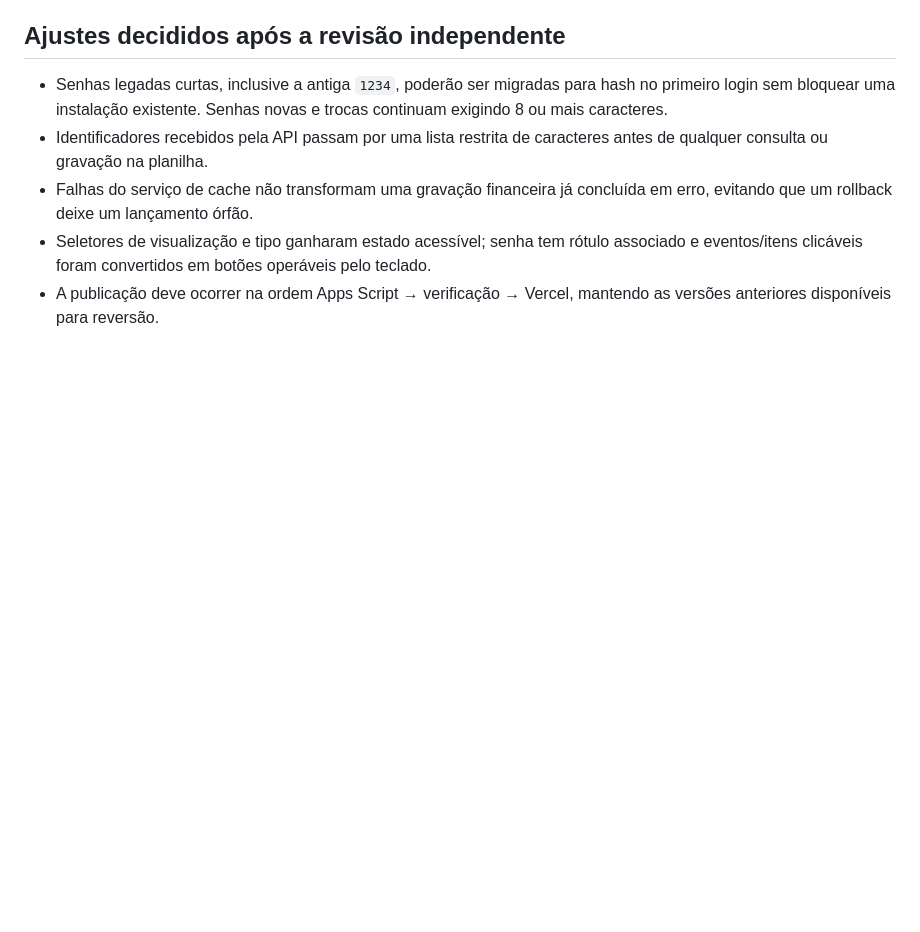
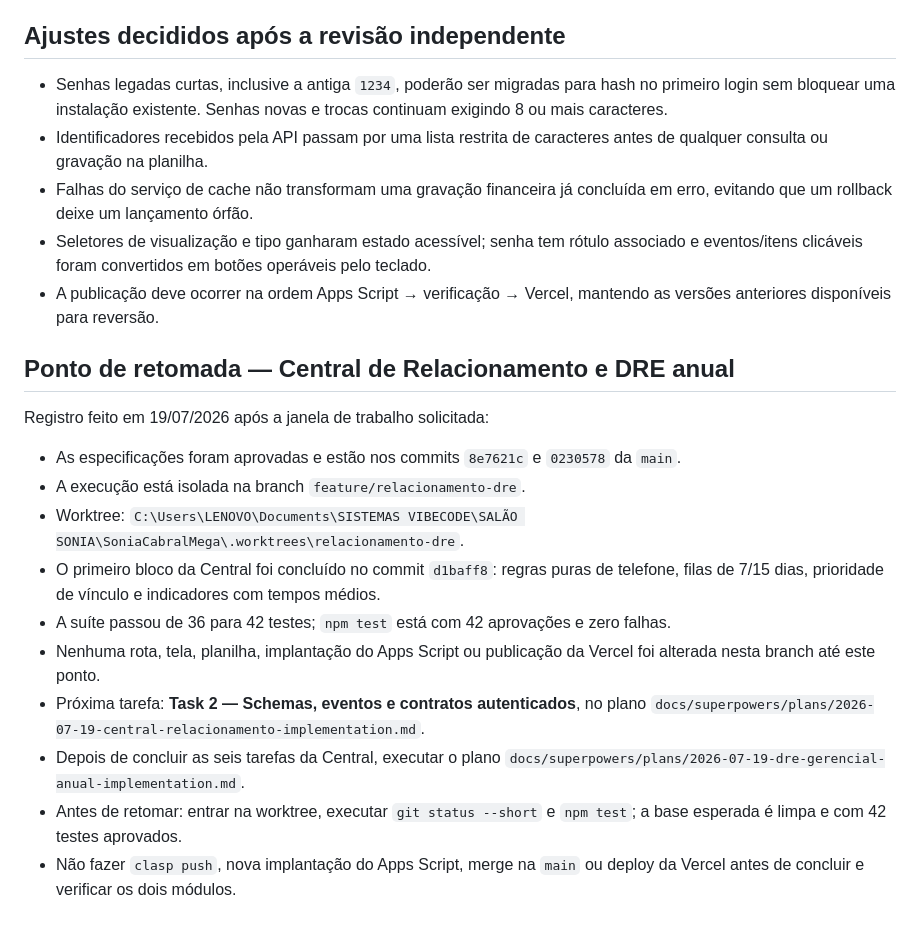
Before and after one commit to LucianoCabralSF/SoniaCabralMega, a Markdown page: decisões.md, the part around the change. GitHub-like rendering; blank space fills up the shorter version.

Commit message:
docs: registrar ponto de retomada

```diff
--- a/decisões.md
+++ b/decisões.md
@@ -93,3 +93,18 @@ Luciano autorizou a correção integral dos problemas encontrados, pediu que dec
 - Falhas do serviço de cache não transformam uma gravação financeira já concluída em erro, evitando que um rollback deixe um lançamento órfão.
 - Seletores de visualização e tipo ganharam estado acessível; senha tem rótulo associado e eventos/itens clicáveis foram convertidos em botões operáveis pelo teclado.
 - A publicação deve ocorrer na ordem Apps Script → verificação → Vercel, mantendo as versões anteriores disponíveis para reversão.
+
+## Ponto de retomada — Central de Relacionamento e DRE anual
+
+Registro feito em 19/07/2026 após a janela de trabalho solicitada:
+
+- As especificações foram aprovadas e estão nos commits `8e7621c` e `0230578` da `main`.
+- A execução está isolada na branch `feature/relacionamento-dre`.
+- Worktree: `C:\Users\LENOVO\Documents\SISTEMAS VIBECODE\SALÃO SONIA\SoniaCabralMega\.worktrees\relacionamento-dre`.
+- O primeiro bloco da Central foi concluído no commit `d1baff8`: regras puras de telefone, filas de 7/15 dias, prioridade de vínculo e indicadores com tempos médios.
+- A suíte passou de 36 para 42 testes; `npm test` está com 42 aprovações e zero falhas.
+- Nenhuma rota, tela, planilha, implantação do Apps Script ou publicação da Vercel foi alterada nesta branch até este ponto.
+- Próxima tarefa: **Task 2 — Schemas, eventos e contratos autenticados**, no plano `docs/superpowers/plans/2026-07-19-central-relacionamento-implementation.md`.
+- Depois de concluir as seis tarefas da Central, executar o plano `docs/superpowers/plans/2026-07-19-dre-gerencial-anual-implementation.md`.
+- Antes de retomar: entrar na worktree, executar `git status --short` e `npm test`; a base esperada é limpa e com 42 testes aprovados.
+- Não fazer `clasp push`, nova implantação do Apps Script, merge na `main` ou deploy da Vercel antes de concluir e verificar os dois módulos.
```
